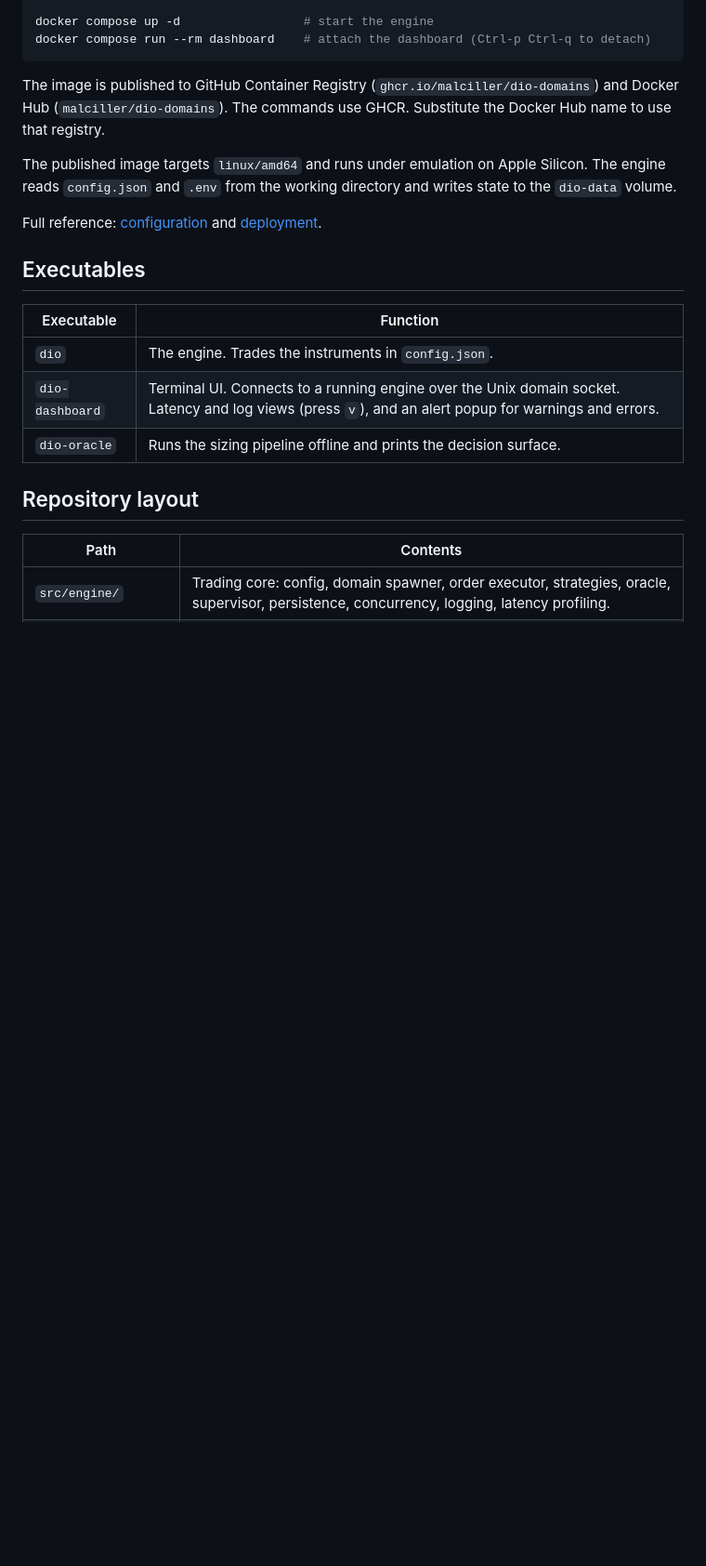
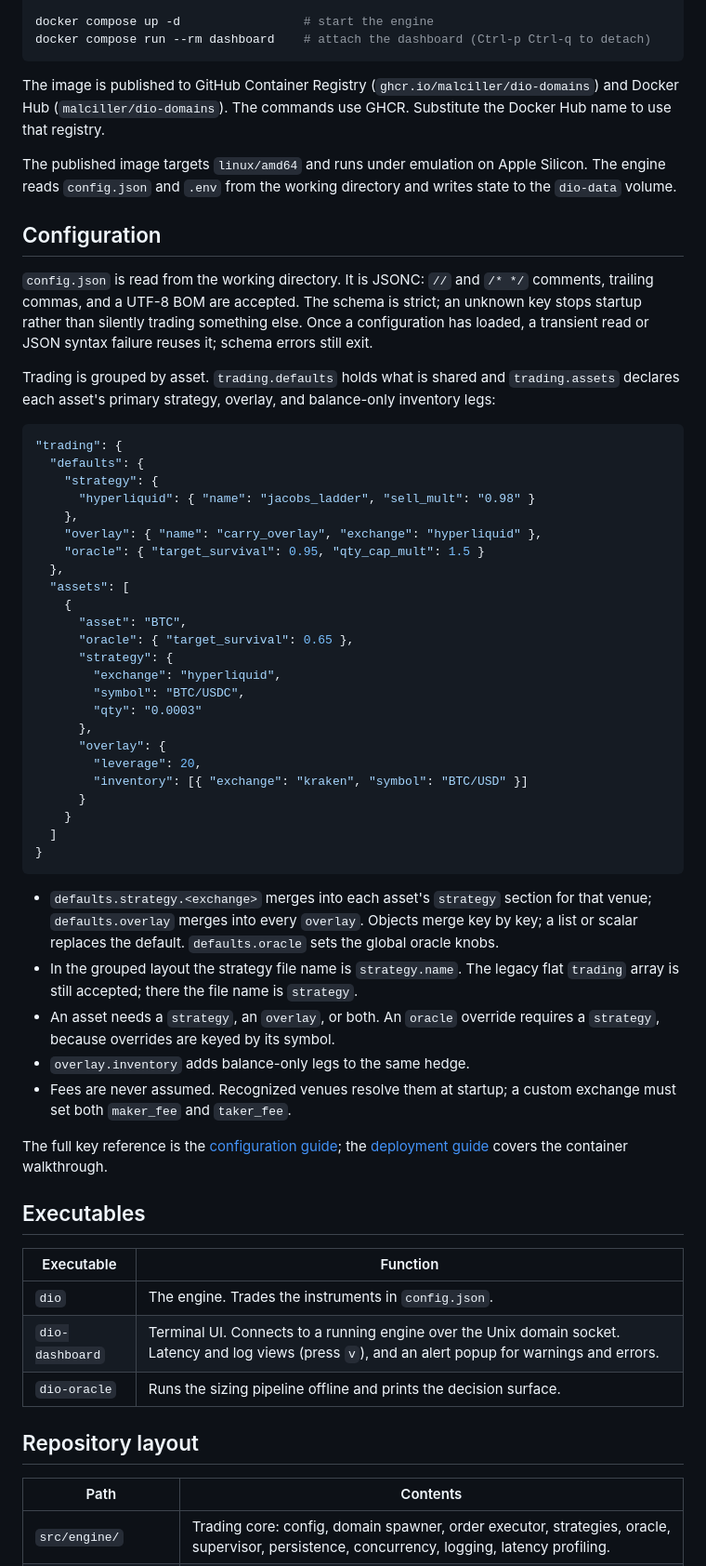
Before and after one commit to malciller/dio-domains, a Markdown page: README.md, the part around the change. Shown at 93% size. GitHub-like rendering; blank space fills up the shorter version.

````diff
--- a/README.md
+++ b/README.md
@@ -52,8 +52,61 @@ The published image targets `linux/amd64` and runs under emulation on Apple
 Silicon. The engine reads `config.json` and `.env` from the working directory and
 writes state to the `dio-data` volume.
 
-Full reference: [configuration](https://diophantsolutions.com/dio/CONFIGURATION/)
-and [deployment](https://diophantsolutions.com/dio/DEPLOYMENT/).
+## Configuration
+
+`config.json` is read from the working directory. It is JSONC: `//` and
+`/* */` comments, trailing commas, and a UTF-8 BOM are accepted. The schema is
+strict; an unknown key stops startup rather than silently trading something
+else. Once a configuration has loaded, a transient read or JSON syntax failure
+reuses it; schema errors still exit.
+
+Trading is grouped by asset. `trading.defaults` holds what is shared and
+`trading.assets` declares each asset's primary strategy, overlay, and
+balance-only inventory legs:
+
+```json
+"trading": {
+  "defaults": {
+    "strategy": {
+      "hyperliquid": { "name": "jacobs_ladder", "sell_mult": "0.98" }
+    },
+    "overlay": { "name": "carry_overlay", "exchange": "hyperliquid" },
+    "oracle": { "target_survival": 0.95, "qty_cap_mult": 1.5 }
+  },
+  "assets": [
+    {
+      "asset": "BTC",
+      "oracle": { "target_survival": 0.65 },
+      "strategy": {
+        "exchange": "hyperliquid",
+        "symbol": "BTC/USDC",
+        "qty": "0.0003"
+      },
+      "overlay": {
+        "leverage": 20,
+        "inventory": [{ "exchange": "kraken", "symbol": "BTC/USD" }]
+      }
+    }
+  ]
+}
+```
+
+- `defaults.strategy.<exchange>` merges into each asset's `strategy` section for
+  that venue; `defaults.overlay` merges into every `overlay`. Objects merge key
+  by key; a list or scalar replaces the default. `defaults.oracle` sets the
+  global oracle knobs.
+- In the grouped layout the strategy file name is `strategy.name`. The legacy
+  flat `trading` array is still accepted; there the file name is `strategy`.
+- An asset needs a `strategy`, an `overlay`, or both. An `oracle` override
+  requires a `strategy`, because overrides are keyed by its symbol.
+- `overlay.inventory` adds balance-only legs to the same hedge.
+- Fees are never assumed. Recognized venues resolve them at startup; a custom
+  exchange must set both `maker_fee` and `taker_fee`.
+
+The full key reference is the
+[configuration guide](https://diophantsolutions.com/dio/CONFIGURATION/); the
+[deployment guide](https://diophantsolutions.com/dio/DEPLOYMENT/) covers the
+container walkthrough.
 
 ## Executables
 
````
